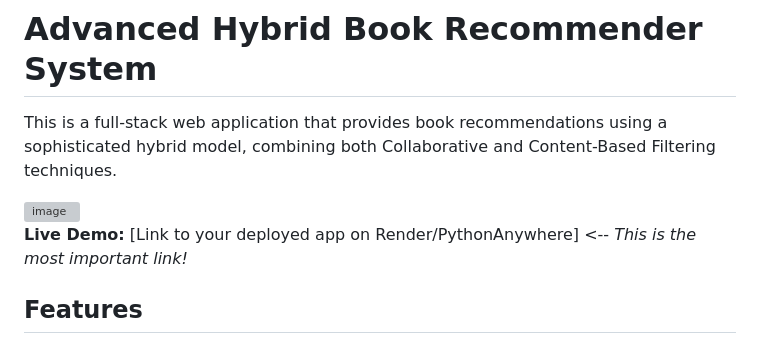
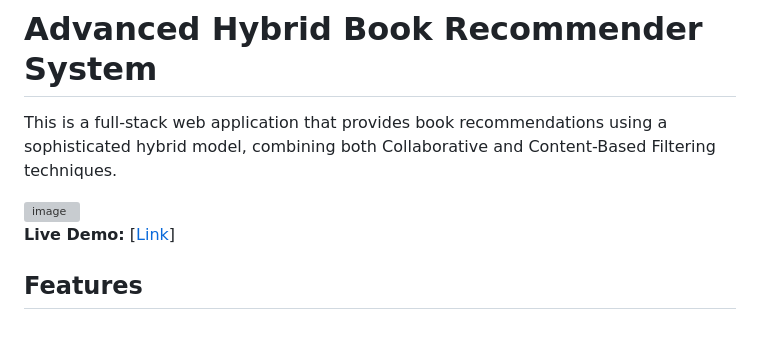
Before and after one commit to jshwanth/book-recommender, a Markdown page: README.md, the part around the change. GitHub-like rendering; grey boxes are pictures that could not be loaded.

```diff
--- a/README.md
+++ b/README.md
@@ -5,7 +5,10 @@ This is a full-stack web application that provides book recommendations using a
 <img width="1553" height="909" alt="image" src="https://github.com/user-attachments/assets/6f252de2-0443-4aa0-83d4-b86aa4df7077" />
 
 
-**Live Demo:** [Link to your deployed app on Render/PythonAnywhere] <-- *This is the most important link!*
+
+
+
+**Live Demo:** [[Link](https://book-recommender-t011.onrender.com/)]
 
 ## Features
 
```
